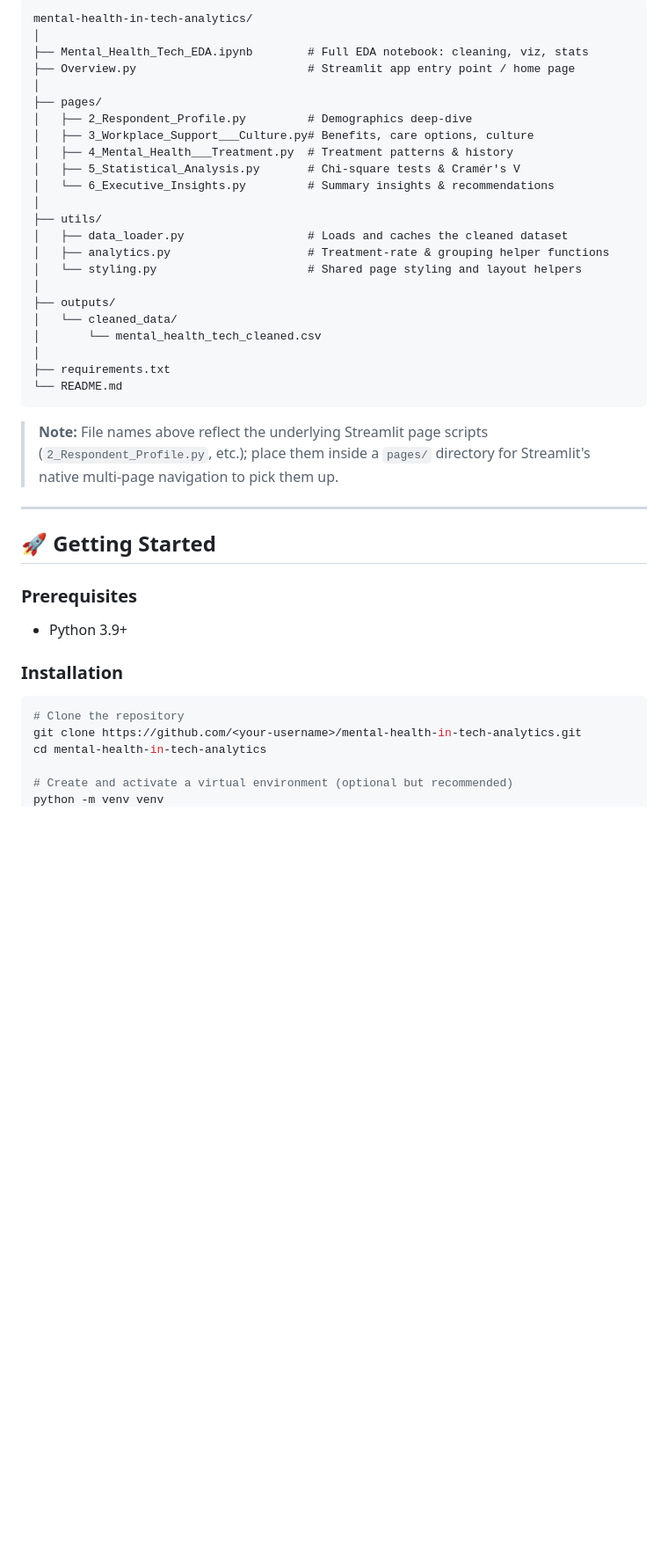
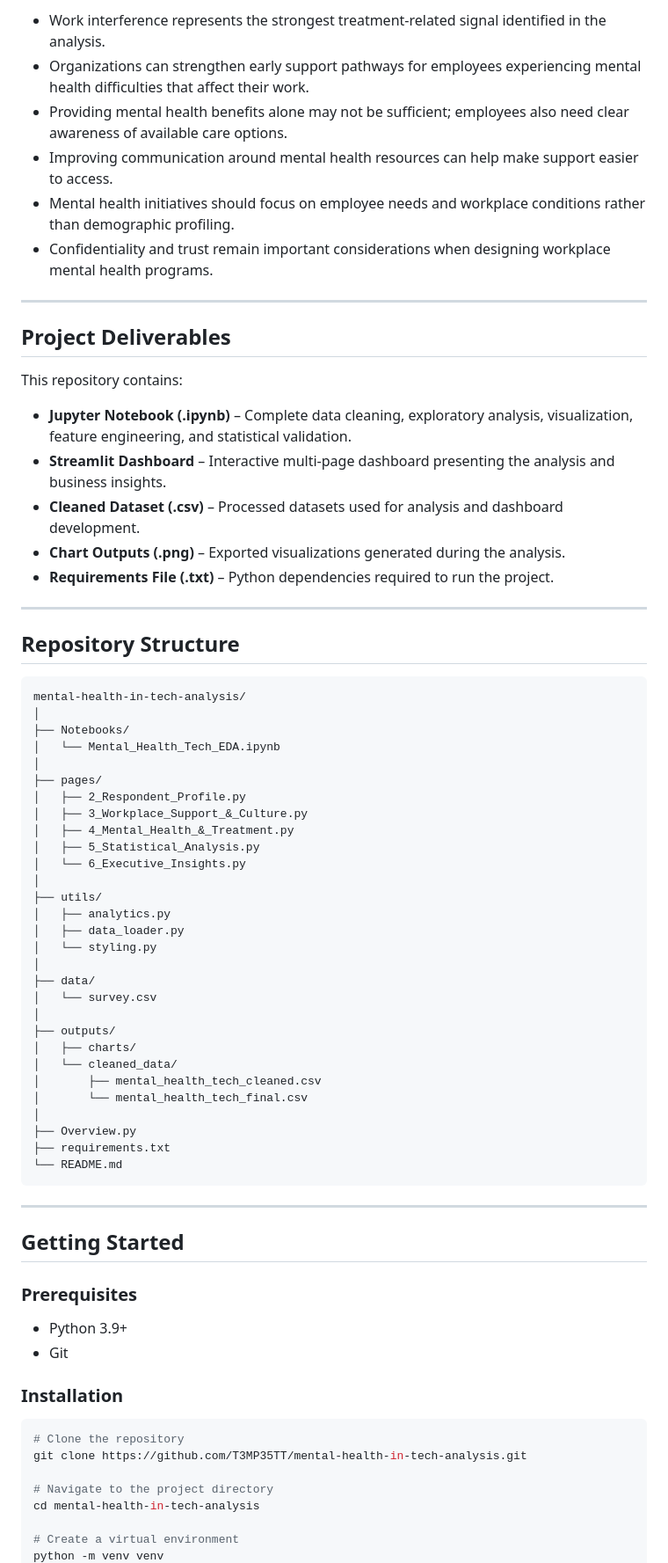
Before and after one commit to T3MP35TT/Mental-Health-In-Tech-Analysis, a Markdown page: README.md, the part around one of its changes. Shown at 88% size. GitHub-like rendering; blank space fills up the shorter version.

````diff
--- a/README.md
+++ b/README.md
@@ -76,45 +111,76 @@ Cleaned dataset output: `outputs/cleaned_data/mental_health_tech_cleaned.csv`
 
-```
-mental-health-in-tech-analytics/
+- Work interference represents the strongest treatment-related signal identified in the analysis.
+- Organizations can strengthen early support pathways for employees experiencing mental health difficulties that affect their work.
+- Providing mental health benefits alone may not be sufficient; employees also need clear awareness of available care options.
+- Improving communication around mental health resources can help make support easier to access.
+- Mental health initiatives should focus on employee needs and workplace conditions rather than demographic profiling.
+- Confidentiality and trust remain important considerations when designing workplace mental health programs.
+
+---
+
+## Project Deliverables
+
+This repository contains:
+
+- **Jupyter Notebook (.ipynb)** – Complete data cleaning, exploratory analysis, visualization, feature engineering, and statistical validation.
+- **Streamlit Dashboard** – Interactive multi-page dashboard presenting the analysis and business insights.
+- **Cleaned Dataset (.csv)** – Processed datasets used for analysis and dashboard development.
+- **Chart Outputs (.png)** – Exported visualizations generated during the analysis.
+- **Requirements File (.txt)** – Python dependencies required to run the project.
+
+---
+
+## Repository Structure
+
+```text
+mental-health-in-tech-analysis/
 │
-├── Mental_Health_Tech_EDA.ipynb        # Full EDA notebook: cleaning, viz, stats
-├── Overview.py                         # Streamlit app entry point / home page
+├── Notebooks/
+│   └── Mental_Health_Tech_EDA.ipynb
 │
 ├── pages/
-│   ├── 2_Respondent_Profile.py         # Demographics deep-dive
-│   ├── 3_Workplace_Support___Culture.py# Benefits, care options, culture
-│   ├── 4_Mental_Health___Treatment.py  # Treatment patterns & history
-│   ├── 5_Statistical_Analysis.py       # Chi-square tests & Cramér's V
-│   └── 6_Executive_Insights.py         # Summary insights & recommendations
+│   ├── 2_Respondent_Profile.py
+│   ├── 3_Workplace_Support_&_Culture.py
+│   ├── 4_Mental_Health_&_Treatment.py
+│   ├── 5_Statistical_Analysis.py
+│   └── 6_Executive_Insights.py
 │
 ├── utils/
-│   ├── data_loader.py                  # Loads and caches the cleaned dataset
-│   ├── analytics.py                    # Treatment-rate & grouping helper functions
-│   └── styling.py                      # Shared page styling and layout helpers
+│   ├── analytics.py
+│   ├── data_loader.py
+│   └── styling.py
+│
+├── data/
+│   └── survey.csv
 │
 ├── outputs/
+│   ├── charts/
 │   └── cleaned_data/
-│       └── mental_health_tech_cleaned.csv
+│       ├── mental_health_tech_cleaned.csv
+│       └── mental_health_tech_final.csv
 │
+├── Overview.py
 ├── requirements.txt
 └── README.md
 ```
 
-> **Note:** File names above reflect the underlying Streamlit page scripts (`2_Respondent_Profile.py`, etc.); place them inside a `pages/` directory for Streamlit's native multi-page navigation to pick them up.
-
 ---
 
-## 🚀 Getting Started
+## Getting Started
 
 ### Prerequisites
+
 - Python 3.9+
+- Git
 
 ### Installation
 
 ```bash
 # Clone the repository
-git clone https://github.com/<your-username>/mental-health-in-tech-analytics.git
-cd mental-health-in-tech-analytics
+git clone https://github.com/T3MP35TT/mental-health-in-tech-analysis.git
 
-# Create and activate a virtual environment (optional but recommended)
+# Navigate to the project directory
+cd mental-health-in-tech-analysis
+
+# Create a virtual environment
 python -m venv venv
````
Also changed, not shown: other parts of README.md (+151 -76 lines).
